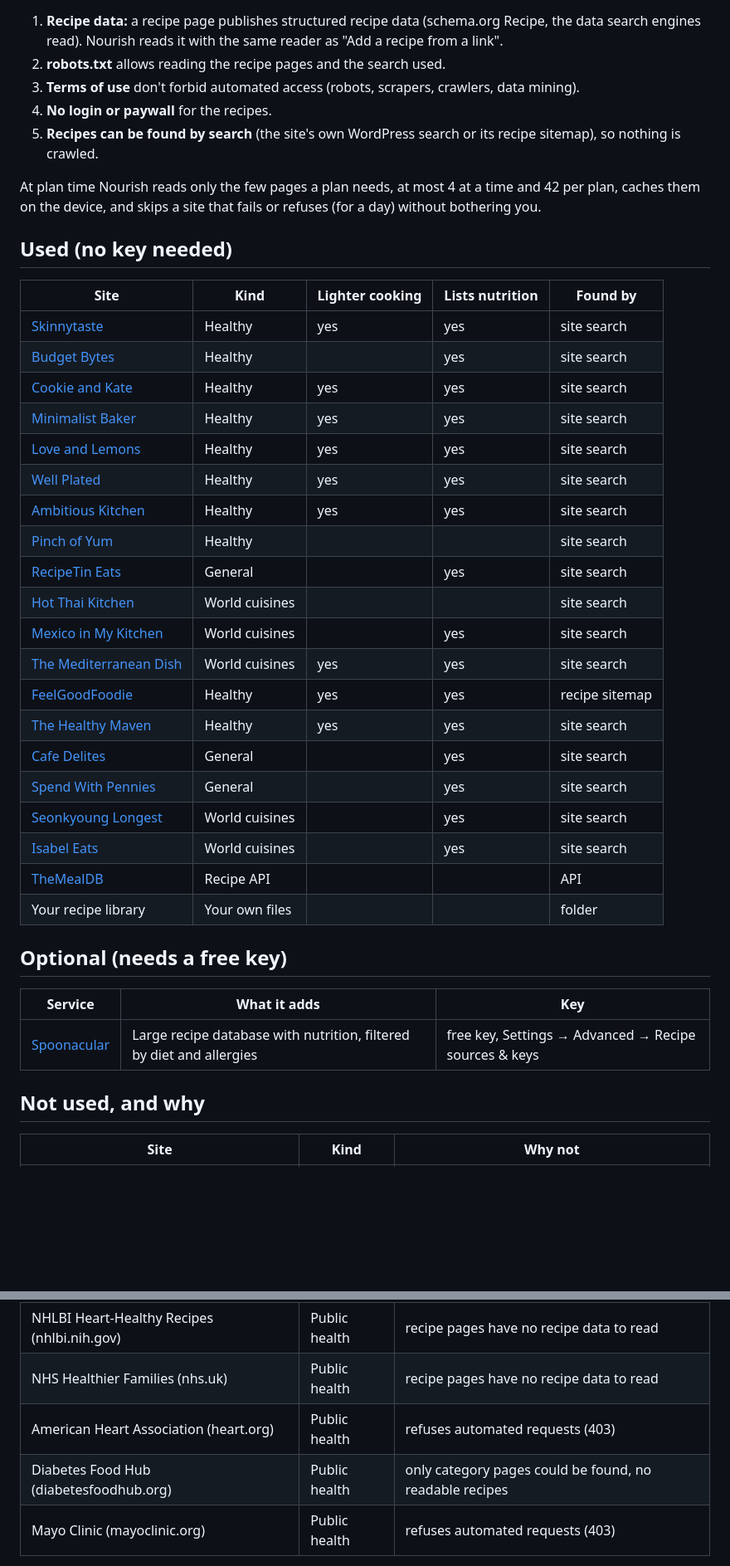
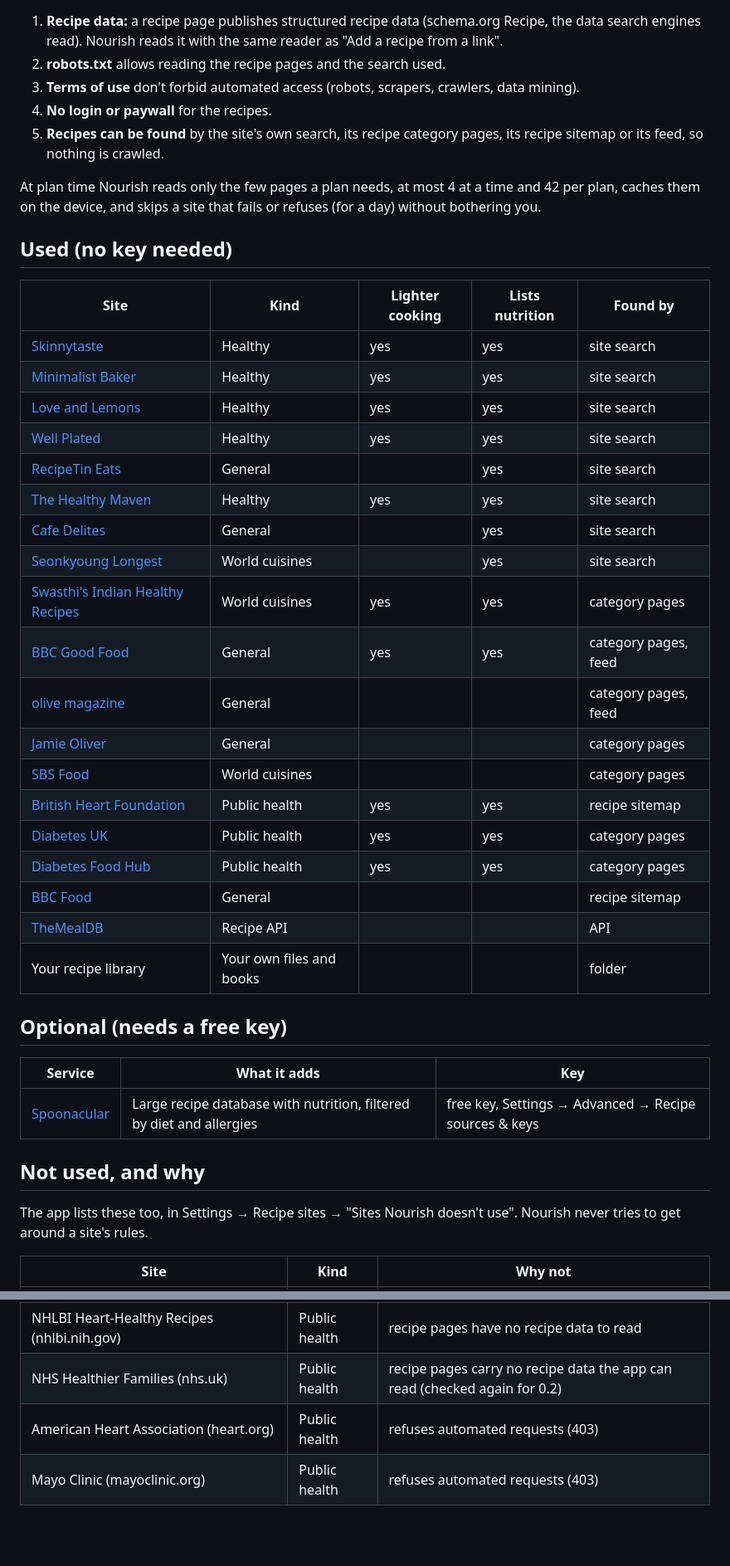
Before and after one commit to nyz2x4pcqr-sudo/Nourish, a Markdown page: SOURCES.md, 2 parts joined by grey strips. Shown at 83% size. GitHub-like rendering; blank space fills up the shorter version.

```diff
--- a/SOURCES.md
+++ b/SOURCES.md
@@ -7,7 +7,7 @@ Every site was checked by `tools/sources-check.js` (run in GitHub Actions, see `
 2. **robots.txt** allows reading the recipe pages and the search used.
 3. **Terms of use** don't forbid automated access (robots, scrapers, crawlers, data mining).
 4. **No login or paywall** for the recipes.
-5. **Recipes can be found by search** (the site's own WordPress search or its recipe sitemap), so nothing is crawled.
+5. **Recipes can be found** by the site's own search, its recipe category pages, its recipe sitemap or its feed, so nothing is crawled.
 
 At plan time Nourish reads only the few pages a plan needs, at most 4 at a time and 42 per plan, caches them on the device, and skips a site that fails or refuses (for a day) without bothering you.
 
@@ -16,25 +16,24 @@ At plan time Nourish reads only the few pages a plan needs, at most 4 at a time
 | Site | Kind | Lighter cooking | Lists nutrition | Found by |
 |---|---|---|---|---|
 | [Skinnytaste](https://skinnytaste.com) | Healthy | yes | yes | site search |
-| [Budget Bytes](https://budgetbytes.com) | Healthy |  | yes | site search |
-| [Cookie and Kate](https://cookieandkate.com) | Healthy | yes | yes | site search |
 | [Minimalist Baker](https://minimalistbaker.com) | Healthy | yes | yes | site search |
 | [Love and Lemons](https://loveandlemons.com) | Healthy | yes | yes | site search |
 | [Well Plated](https://wellplated.com) | Healthy | yes | yes | site search |
-| [Ambitious Kitchen](https://ambitiouskitchen.com) | Healthy | yes | yes | site search |
-| [Pinch of Yum](https://pinchofyum.com) | Healthy |  |  | site search |
 | [RecipeTin Eats](https://recipetineats.com) | General |  | yes | site search |
-| [Hot Thai Kitchen](https://hot-thai-kitchen.com) | World cuisines |  |  | site search |
-| [Mexico in My Kitchen](https://mexicoinmykitchen.com) | World cuisines |  | yes | site search |
-| [The Mediterranean Dish](https://themediterraneandish.com) | World cuisines | yes | yes | site search |
-| [FeelGoodFoodie](https://feelgoodfoodie.net) | Healthy | yes | yes | recipe sitemap |
 | [The Healthy Maven](https://thehealthymaven.com) | Healthy | yes | yes | site search |
 | [Cafe Delites](https://cafedelites.com) | General |  | yes | site search |
-| [Spend With Pennies](https://spendwithpennies.com) | General |  | yes | site search |
 | [Seonkyoung Longest](https://seonkyounglongest.com) | World cuisines |  | yes | site search |
-| [Isabel Eats](https://isabeleats.com) | World cuisines |  | yes | site search |
+| [Swasthi's Indian Healthy Recipes](https://indianhealthyrecipes.com) | World cuisines | yes | yes | category pages |
+| [BBC Good Food](https://bbcgoodfood.com) | General | yes | yes | category pages, feed |
+| [olive magazine](https://olivemagazine.com) | General |  |  | category pages, feed |
+| [Jamie Oliver](https://jamieoliver.com) | General |  |  | category pages |
+| [SBS Food](https://sbs.com.au) | World cuisines |  |  | category pages |
+| [British Heart Foundation](https://bhf.org.uk) | Public health | yes | yes | recipe sitemap |
+| [Diabetes UK](https://diabetes.org.uk) | Public health | yes | yes | category pages |
+| [Diabetes Food Hub](https://diabetesfoodhub.org) | Public health | yes | yes | category pages |
+| [BBC Food](https://bbc.co.uk) | General |  |  | recipe sitemap |
 | [TheMealDB](https://www.themealdb.com) | Recipe API | | | API |
-| Your recipe library | Your own files | | | folder |
+| Your recipe library | Your own files and books | | | folder |
 
 ## Optional (needs a free key)
 
@@ -44,5 +43,7 @@ At plan time Nourish reads only the few pages a plan needs, at most 4 at a time
 
 ## Not used, and why
 
+The app lists these too, in Settings → Recipe sites → "Sites Nourish doesn't use". Nourish never tries to get around a site's rules.
+
 | Site | Kind | Why not |
 |---|---|---|
@@ -77,9 +88,8 @@ At plan time Nourish reads only the few pages a plan needs, at most 4 at a time
 | Sally's Baking Addiction (sallysbakingaddiction.com) | General | refuses automated requests (403); mostly baking |
 | MyPlate Kitchen (USDA) (myplate.gov) | Public health | robots.txt refuses automated readers (403) |
 | NHLBI Heart-Healthy Recipes (nhlbi.nih.gov) | Public health | recipe pages have no recipe data to read |
-| NHS Healthier Families (nhs.uk) | Public health | recipe pages have no recipe data to read |
+| NHS Healthier Families (nhs.uk) | Public health | recipe pages carry no recipe data the app can read (checked again for 0.2) |
 | American Heart Association (heart.org) | Public health | refuses automated requests (403) |
-| Diabetes Food Hub (diabetesfoodhub.org) | Public health | only category pages could be found, no readable recipes |
 | Mayo Clinic (mayoclinic.org) | Public health | refuses automated requests (403) |
 
 "Refuses automated requests" means the site answered the checks with an error (403/429) from GitHub's servers and no copy could be verified; such a site can be added again if it opens up.
```
Also changed, not shown: other parts of SOURCES.md (+13 -3 lines), release-notes/v0.1.12-pre-alpha.md (added, +85 -0 lines).
